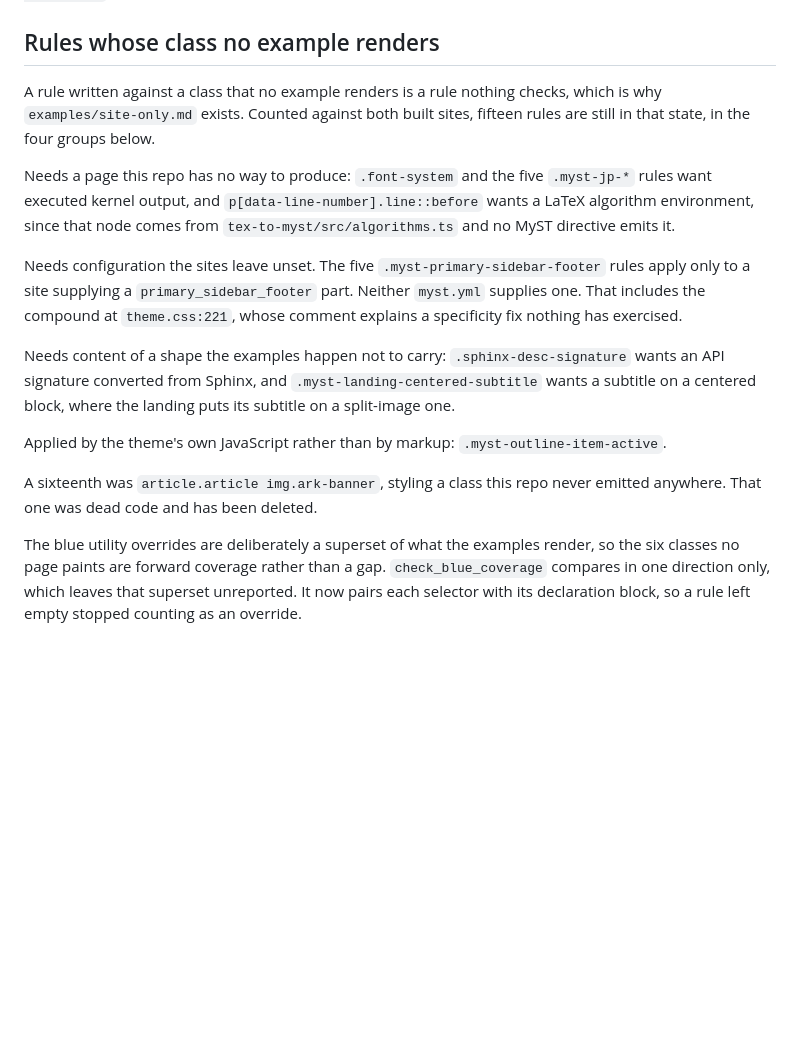
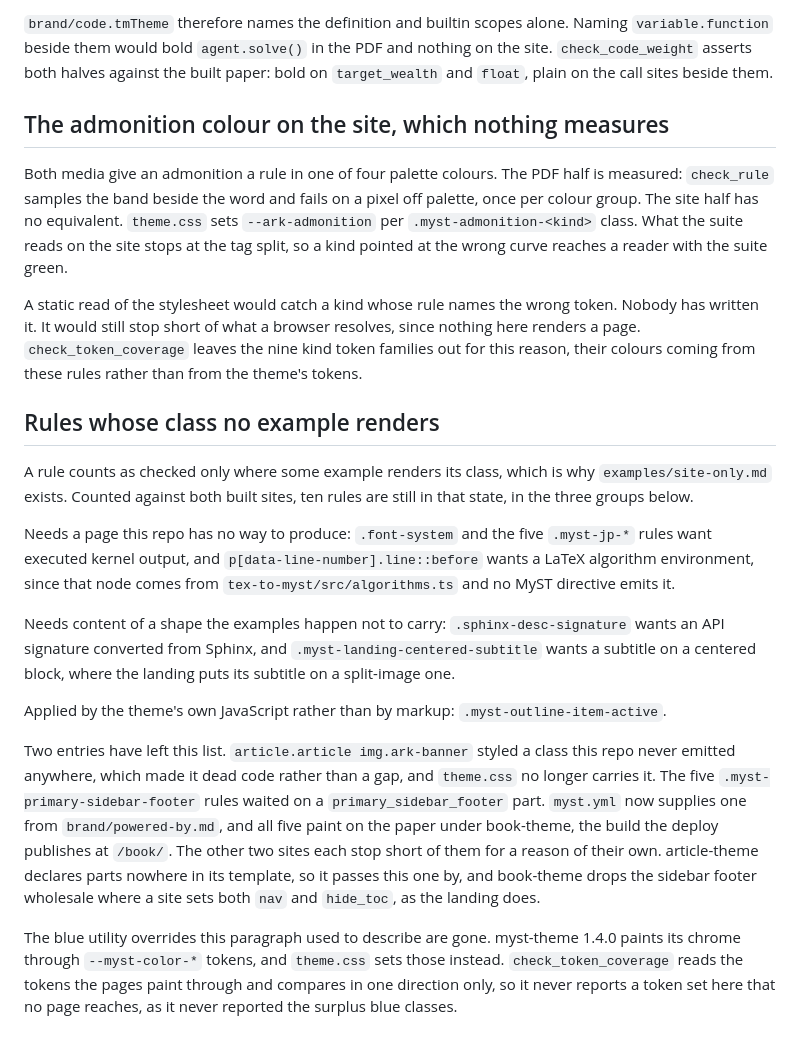
Before and after one commit to econ-ark/econ-ark-myst, a Markdown page: docs/known-gaps.md, the part around one of its changes. Rendered like a GitHub page; blank space fills up the shorter version.

```diff
--- a/docs/known-gaps.md
+++ b/docs/known-gaps.md
@@ -44,16 +77,30 @@ injected instead.
+`brand/code.tmTheme` therefore names the definition and builtin scopes alone. Naming
+`variable.function` beside them would bold `agent.solve()` in the PDF and nothing on the site.
+`check_code_weight` asserts both halves against the built paper: bold on `target_wealth` and
+`float`, plain on the call sites beside them.
+
+## The admonition colour on the site, which nothing measures
+
+Both media give an admonition a rule in one of four palette colours. The PDF half is measured:
+`check_rule` samples the band beside the word and fails on a pixel off palette, once per colour
+group. The site half has no equivalent. `theme.css` sets `--ark-admonition` per
+`.myst-admonition-<kind>` class. What the suite reads on the site stops at the tag split, so a kind
+pointed at the wrong curve reaches a reader with the suite green.
+
+A static read of the stylesheet would catch a kind whose rule names the wrong token. Nobody has
+written it. It would still stop short of what a browser resolves, since nothing here renders a page.
+`check_token_coverage` leaves the nine kind token families out for this reason, their colours coming
+from these rules rather than from the theme's tokens.
+
 ## Rules whose class no example renders
 
-A rule written against a class that no example renders is a rule nothing checks, which is why
-`examples/site-only.md` exists. Counted against both built sites, fifteen rules are still in that
-state, in the four groups below.
+A rule counts as checked only where some example renders its class, which is why
+`examples/site-only.md` exists. Counted against both built sites, ten rules are still in that
+state, in the three groups below.
 
 Needs a page this repo has no way to produce: `.font-system` and the five `.myst-jp-*` rules want
 executed kernel output, and `p[data-line-number].line::before` wants a LaTeX algorithm environment,
 since that node comes from `tex-to-myst/src/algorithms.ts` and no MyST directive emits it.
-
-Needs configuration the sites leave unset. The five `.myst-primary-sidebar-footer` rules apply only
-to a site supplying a `primary_sidebar_footer` part. Neither `myst.yml` supplies one. That includes
-the compound at `theme.css:221`, whose comment explains a specificity fix nothing has exercised.
 
 Needs content of a shape the examples happen not to carry: `.sphinx-desc-signature` wants an API
 signature converted from Sphinx, and `.myst-landing-centered-subtitle` wants a subtitle on a
@@ -61,10 +108,16 @@ centered block, where the landing puts its subtitle on a split-image one.
 
 Applied by the theme's own JavaScript rather than by markup: `.myst-outline-item-active`.
 
-A sixteenth was `article.article img.ark-banner`, styling a class this repo never emitted anywhere.
-That one was dead code and has been deleted.
+Two entries have left this list. `article.article img.ark-banner` styled a class this repo never
+emitted anywhere, which made it dead code rather than a gap, and `theme.css` no longer carries it.
+The five `.myst-primary-sidebar-footer` rules waited on a `primary_sidebar_footer` part. `myst.yml`
+now supplies one from `brand/powered-by.md`, and all five paint on the paper under book-theme, the
+build the deploy publishes at `/book/`. The other two sites each stop short of them for a reason of
+their own. article-theme declares parts nowhere in its template, so it passes this one by, and
+book-theme drops the sidebar footer wholesale where a site sets both `nav` and `hide_toc`, as the
+landing does.
 
-The blue utility overrides are deliberately a superset of what the examples render, so the six
-classes no page paints are forward coverage rather than a gap. `check_blue_coverage` compares in
-one direction only, which leaves that superset unreported. It now pairs each selector with its
-declaration block, so a rule left empty stopped counting as an override.
+The blue utility overrides this paragraph used to describe are gone. myst-theme 1.4.0 paints its
+chrome through `--myst-color-*` tokens, and `theme.css` sets those instead. `check_token_coverage`
+reads the tokens the pages paint through and compares in one direction only, so it never reports a
+token set here that no page reaches, as it never reported the surplus blue classes.
```
Also changed, not shown: other parts of docs/known-gaps.md (+39 -6 lines), README.md (+13 -3 lines), docs/theming-surface.md (+22 -15 lines).
